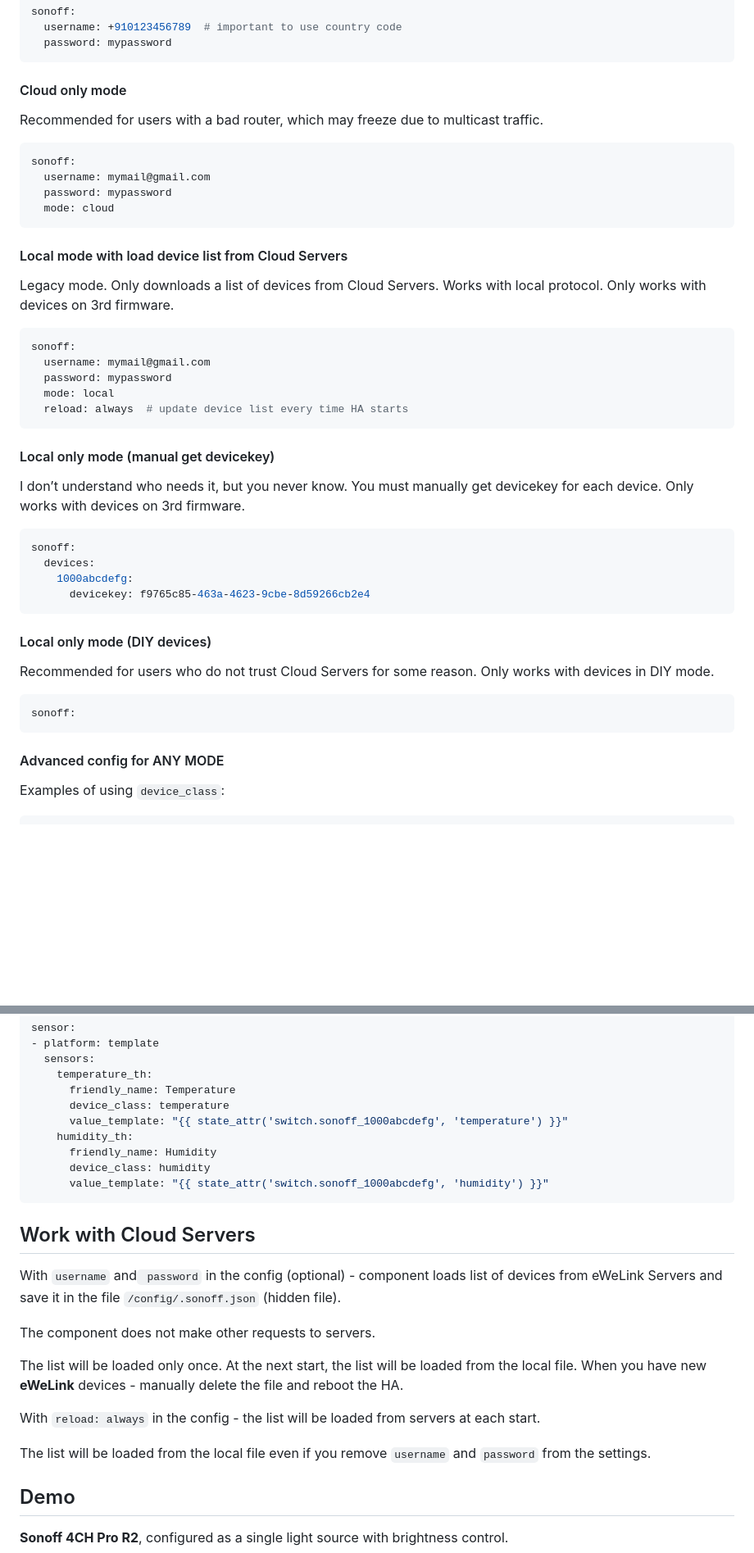
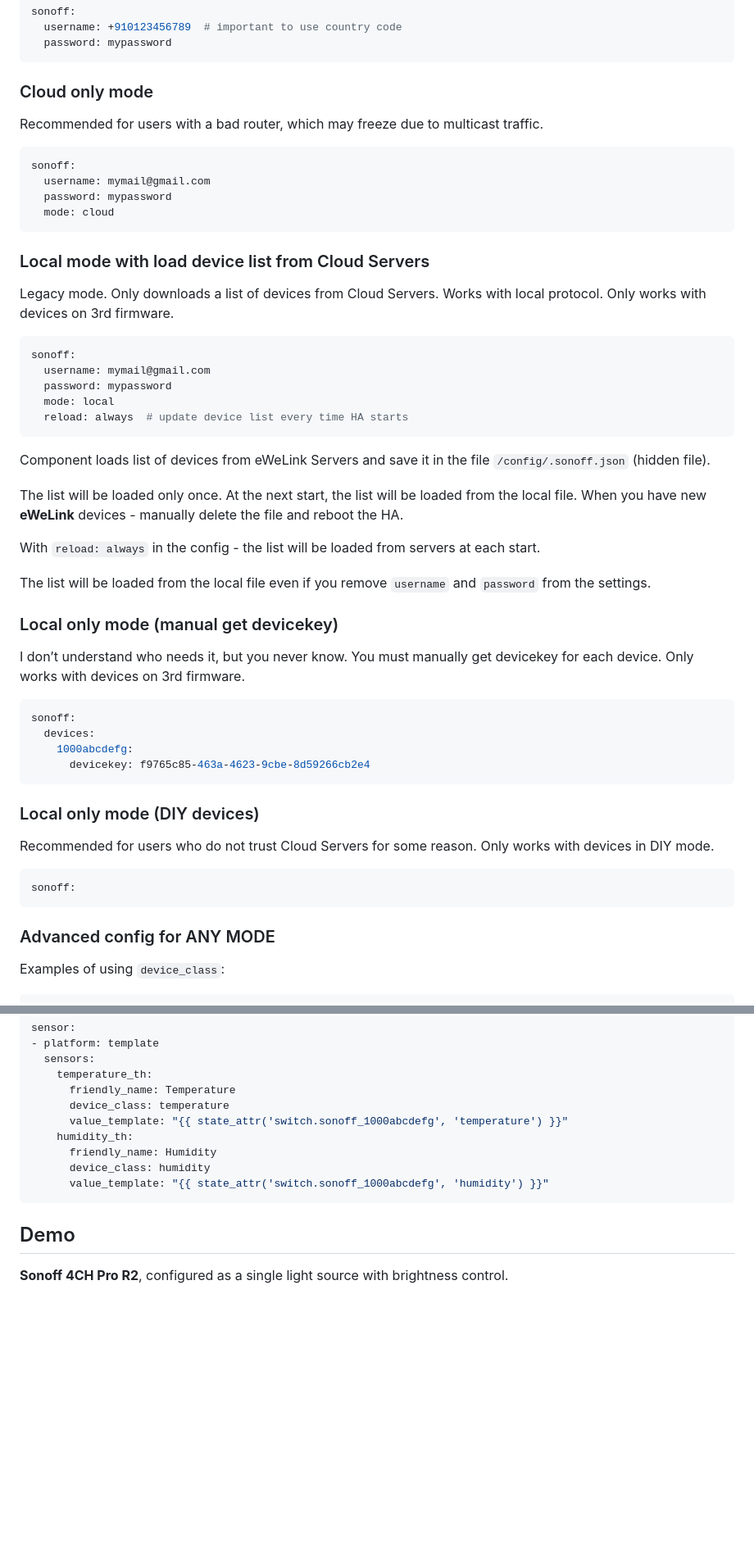
Before and after one commit to AlexxIT/SonoffLAN, a Markdown page: README.md, 2 parts joined by grey strips. Shown at 82% size. Drawn GitHub-style; blank space fills up the shorter version.

````diff
--- a/README.md
+++ b/README.md
@@ -96,7 +117,7 @@ sonoff:
   password: mypassword
 ```
 
-#### Cloud only mode
+### Cloud only mode
 
 Recommended for users with a bad router, which may freeze due to multicast traffic.
 
@@ -107,7 +128,7 @@ sonoff:
   mode: cloud
 ```
 
-#### Local mode with load device list from Cloud Servers
+### Local mode with load device list from Cloud Servers
 
 Legacy mode. Only downloads a list of devices from Cloud Servers. Works with local protocol. Only works with devices on 3rd firmware.
 
@@ -119,7 +140,15 @@ sonoff:
   reload: always  # update device list every time HA starts
 ```
 
-#### Local only mode (manual get devicekey)
+Component loads list of devices from eWeLink Servers and save it in the file `/config/.sonoff.json` (hidden file).
+
+The list will be loaded only once. At the next start, the list will be loaded from the local file. When you have new **eWeLink** devices - manually delete the file and reboot the HA.
+
+With `reload: always` in the config - the list will be loaded from servers at each start.
+
+The list will be loaded from the local file even if you remove `username` and `password` from the settings.
+
+### Local only mode (manual get devicekey)
 
 I don’t understand who needs it, but you never know. You must manually get devicekey for each device. Only works with devices on 3rd firmware.
 
@@ -130,7 +159,7 @@ sonoff:
       devicekey: f9765c85-463a-4623-9cbe-8d59266cb2e4
 ```
 
-#### Local only mode (DIY devices)
+### Local only mode (DIY devices)
 
 Recommended for users who do not trust Cloud Servers for some reason. Only works with devices in DIY mode.
 
@@ -138,7 +167,7 @@ Recommended for users who do not trust Cloud Servers for some reason. Only works
 sonoff:
 ```
 
-#### Advanced config for ANY MODE
+### Advanced config for ANY MODE
 
 Examples of using `device_class`:
 
@@ -229,18 +258,6 @@ sensor:
       value_template: "{{ state_attr('switch.sonoff_1000abcdefg', 'humidity') }}"
 ```
 
-## Work with Cloud Servers
-
-With `username` and` password` in the config (optional) - component loads list of devices from eWeLink Servers and save it in the file `/config/.sonoff.json` (hidden file).
-
-The component does not make other requests to servers.
-
-The list will be loaded only once. At the next start, the list will be loaded from the local file. When you have new **eWeLink** devices - manually delete the file and reboot the HA.
-
-With `reload: always` in the config - the list will be loaded from servers at each start.
-
-The list will be loaded from the local file even if you remove `username` and `password` from the settings.
-
 ## Demo
 
 **Sonoff 4CH Pro R2**, configured as a single light source with brightness control.
````
Also changed, not shown: other parts of README.md (+27 -4 lines), demo.png (added), dimmer_d1.png (deleted).
